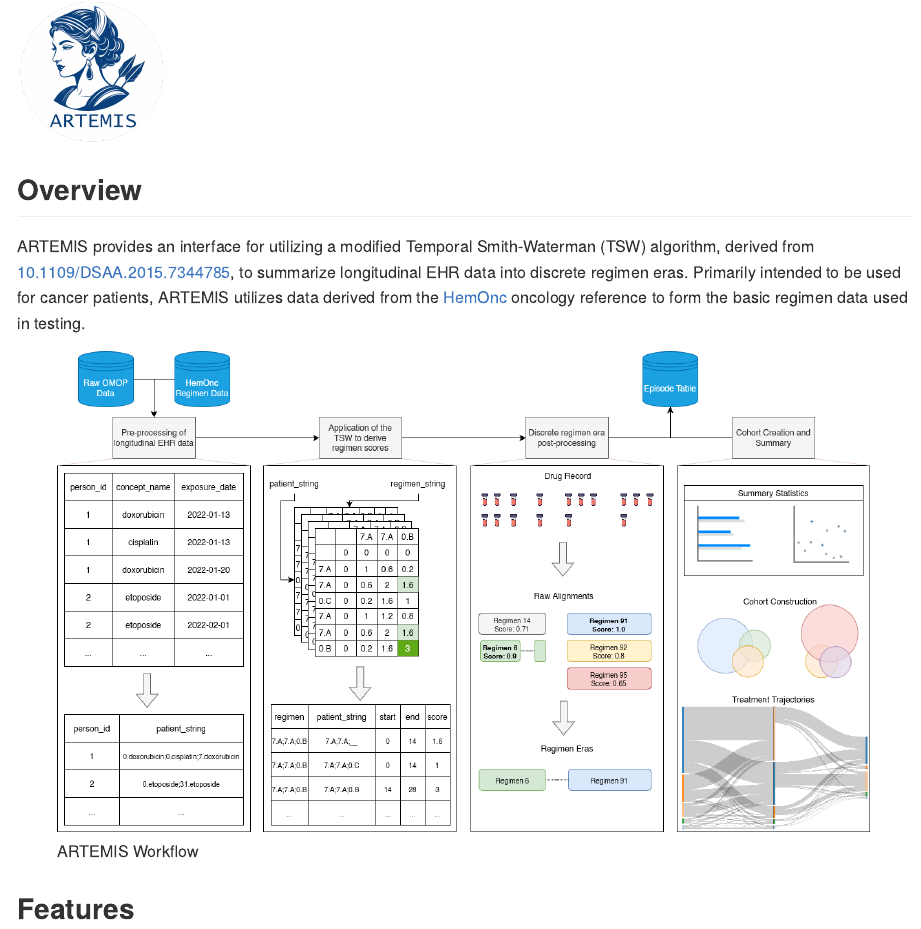
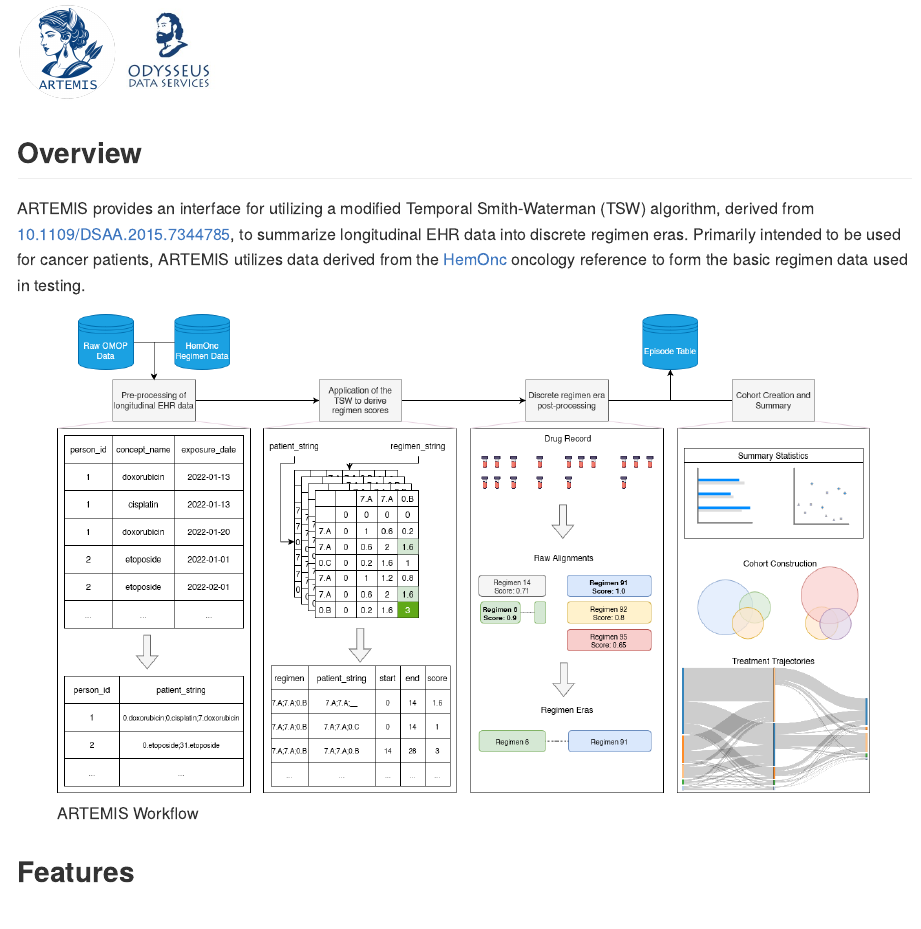
Before and after one commit to OdyOSG/ARTEMIS, an R Markdown document (Readme.Rmd): the page in a window 1100 px wide, from its top. The pictures show the output file README.md that the author committed with the source, drawn offline in the style of GitHub.

Commit message:
Update logos

```diff
--- a/Readme.Rmd
+++ b/Readme.Rmd
@@ -3,7 +3,9 @@ title: "README"
 output: md_document
 ---
 
-<img align="center" src="/img/logo_Artemis.png?" alt="logo" title="" width="150"/>
+<p float="left">
+<img src="./img/logo_Artemis.png" style="vertical-align: center;" width="100"/><img src="./img/ods_logo.jpg" style="vertical-align: center;" width="100"/>
+</p>
 
 <!-- README.md is generated from README.Rmd. Please edit that file -->
 
```
Also changed, not shown: README.md.
